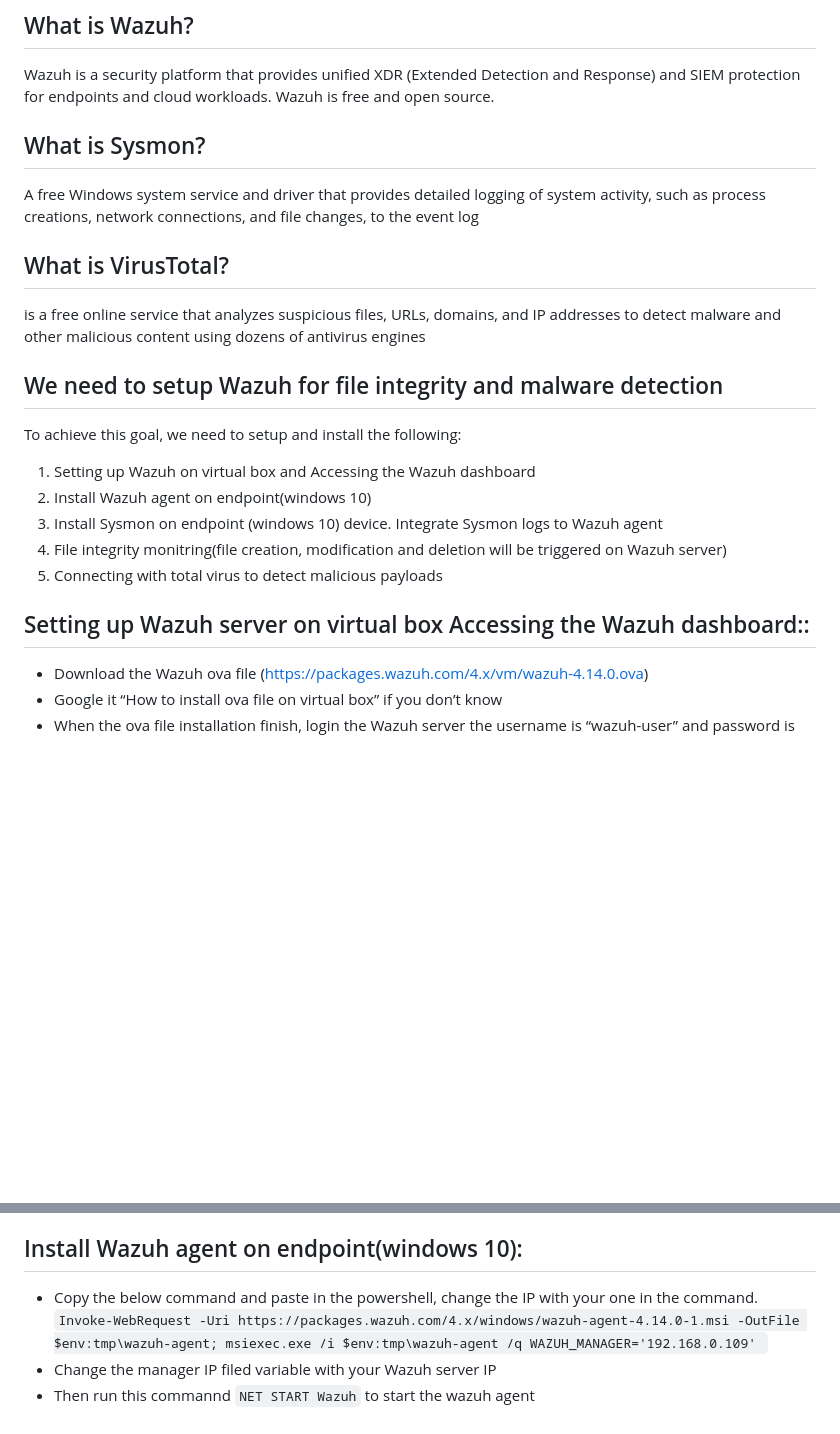
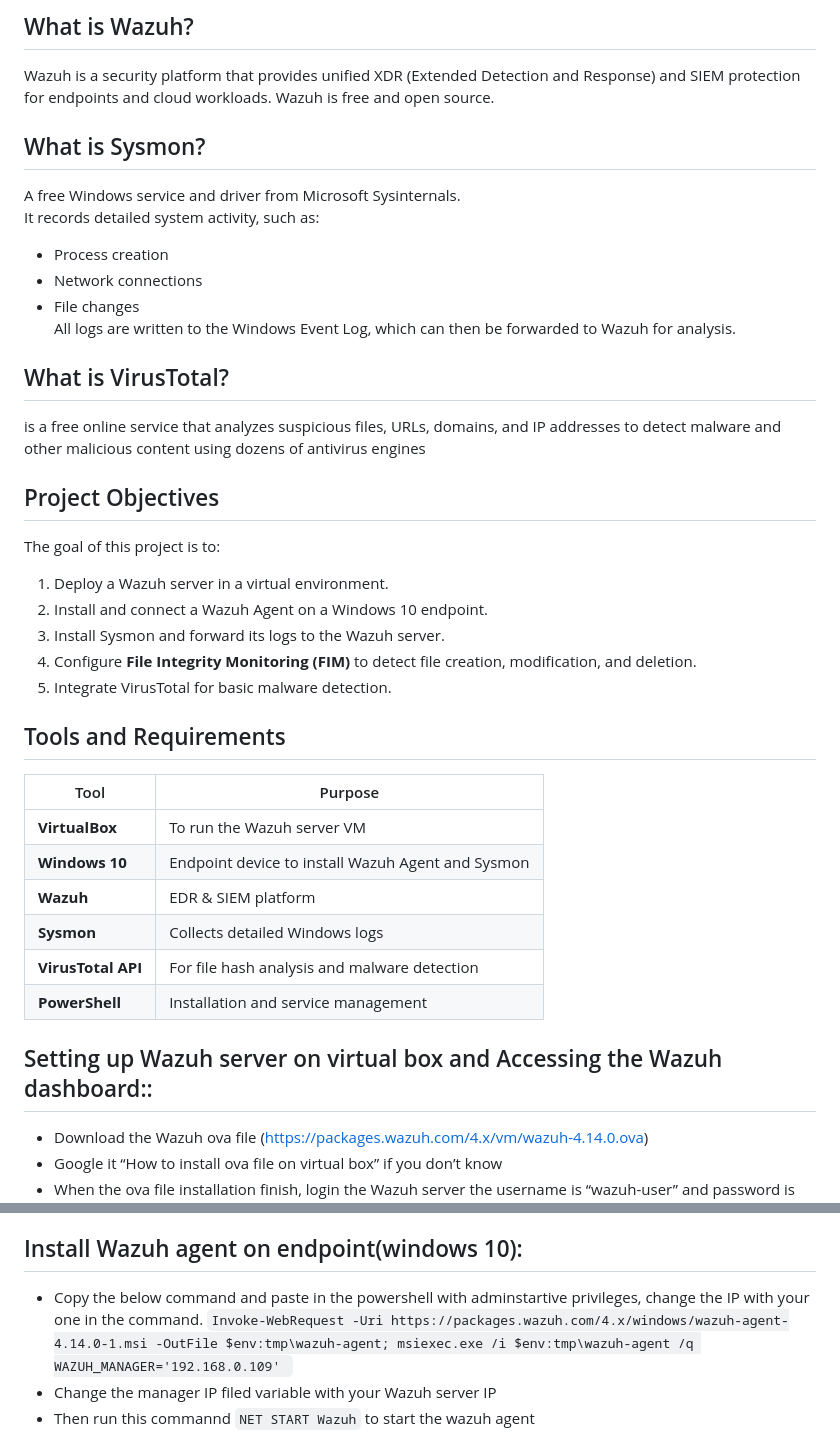
Before and after one commit to Always-Root/CyberSecurity, a Markdown page: WazuhSysmonVirustotal.md, 2 parts joined by grey strips. Drawn GitHub-style; blank space fills up the shorter version.

Commit message:
Improved

````diff
--- a/WazuhSysmonVirustotal.md
+++ b/WazuhSysmonVirustotal.md
@@ -1,24 +1,42 @@
 ## What is Wazuh?
 Wazuh is a security platform that provides unified XDR (Extended Detection and Response) and SIEM protection for endpoints and cloud workloads. Wazuh is free and open source.
 
+
 ## What is Sysmon?
-A free Windows system service and driver that provides detailed logging of system activity, such as process creations, network connections, and file changes, to the event log
+A free Windows service and driver from Microsoft Sysinternals.
+It records detailed system activity, such as:
+- Process creation
+- Network connections
+- File changes
+All logs are written to the Windows Event Log, which can then be forwarded to Wazuh for analysis.
+
 
 
 ## What is VirusTotal?
 is a free online service that analyzes suspicious files, URLs, domains, and IP addresses to detect malware and other malicious content using dozens of antivirus engines
 
 
-## We need to setup Wazuh for file integrity and malware detection
-To achieve this goal, we need to setup and install the following:
-1.	Setting up Wazuh on virtual box and Accessing the Wazuh dashboard
-2.	Install Wazuh agent on endpoint(windows 10)
-3.	Install Sysmon on endpoint (windows 10) device. Integrate Sysmon logs to Wazuh agent
-4.	File integrity monitring(file creation, modification and deletion will be triggered on Wazuh server)
-5.	Connecting with total virus to detect malicious payloads
+## Project Objectives
+The goal of this project is to:
+1. Deploy a Wazuh server in a virtual environment.
+2. Install and connect a Wazuh Agent on a Windows 10 endpoint.
+3. Install Sysmon and forward its logs to the Wazuh server.
+4. Configure **File Integrity Monitoring (FIM)** to detect file creation, modification, and deletion.
+5. Integrate VirusTotal for basic malware detection.
+
+## Tools and Requirements
+| Tool | Purpose |
+|------|----------|
+| **VirtualBox** | To run the Wazuh server VM |
+| **Windows 10** | Endpoint device to install Wazuh Agent and Sysmon |
+| **Wazuh** | EDR & SIEM platform |
+| **Sysmon** | Collects detailed Windows logs |
+| **VirusTotal API** | For file hash analysis and malware detection |
+| **PowerShell** | Installation and service management |
 
 
-## Setting up Wazuh server on virtual box Accessing the Wazuh dashboard::
+
+## Setting up Wazuh server on virtual box and Accessing the Wazuh dashboard::
 * Download the Wazuh ova file (https://packages.wazuh.com/4.x/vm/wazuh-4.14.0.ova)
 * Google it “How to install ova file on virtual box” if you don’t know
 * When the ova file installation finish, login the Wazuh server the username is “wazuh-user” and password is “wazuh”
@@ -36,7 +54,7 @@ To achieve this goal, we need to setup and install the following:
 
 
 ## Install Wazuh agent on endpoint(windows 10):
-*	Copy the below command and paste in the powershell, change the IP with your one in the command.
+*	Copy the below command and paste in the powershell with adminstartive privileges, change the IP with your one in the command.
 ```Invoke-WebRequest -Uri https://packages.wazuh.com/4.x/windows/wazuh-agent-4.14.0-1.msi -OutFile $env:tmp\wazuh-agent; msiexec.exe /i $env:tmp\wazuh-agent /q WAZUH_MANAGER='192.168.0.109' ```
 *	Change the manager IP filed variable with your Wazuh server IP
 *	Then run this commannd ```NET START Wazuh``` to start the wazuh agent
````
Also changed, not shown: other parts of WazuhSysmonVirustotal.md (+15 -3 lines).
